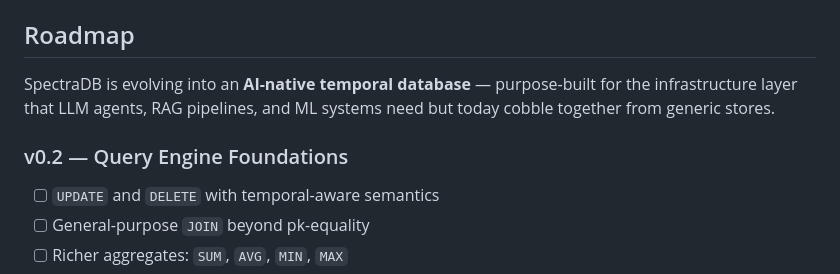
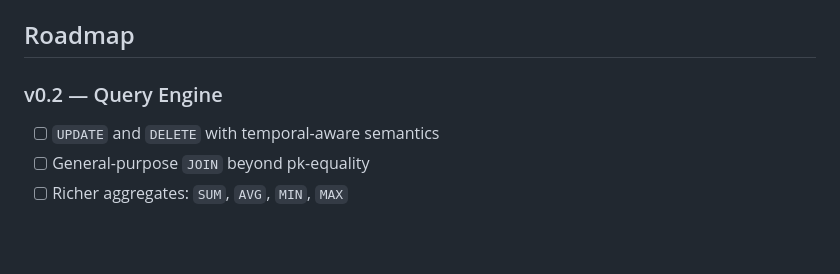
Before and after one commit to spectra-db/SpectraDB, a Markdown page: README.md, the part around one of its changes. Rendered like a GitHub page; blank space fills up the shorter version.

```diff
--- a/README.md
+++ b/README.md
@@ -213,9 +213,7 @@ Tuning knobs: `--wal-fsync-every-n-records`, `--memtable-max-bytes`, `--sstable-
 
 ## Roadmap
 
-SpectraDB is evolving into an **AI-native temporal database** — purpose-built for the infrastructure layer that LLM agents, RAG pipelines, and ML systems need but today cobble together from generic stores.
-
-### v0.2 — Query Engine Foundations
+### v0.2 — Query Engine
 - [ ] `UPDATE` and `DELETE` with temporal-aware semantics
 - [ ] General-purpose `JOIN` beyond pk-equality
 - [ ] Richer aggregates: `SUM`, `AVG`, `MIN`, `MAX`
```
Also changed, not shown: other parts of README.md (+12 -26 lines).
